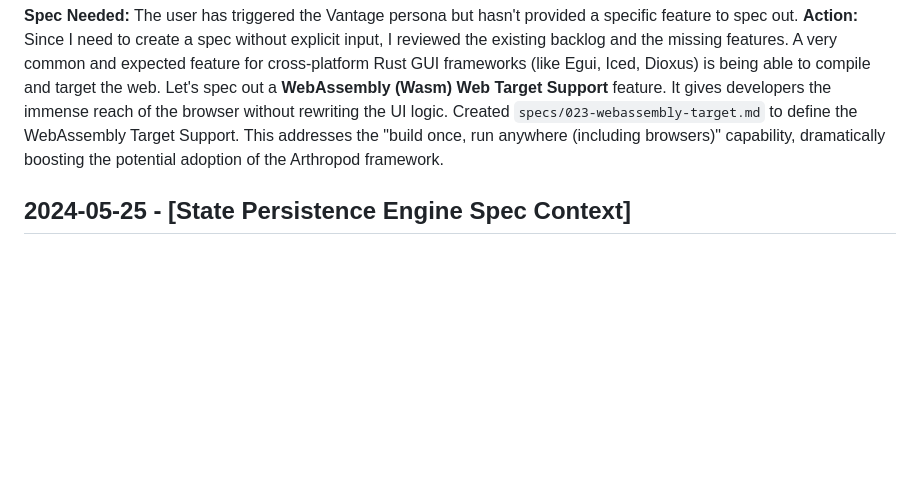
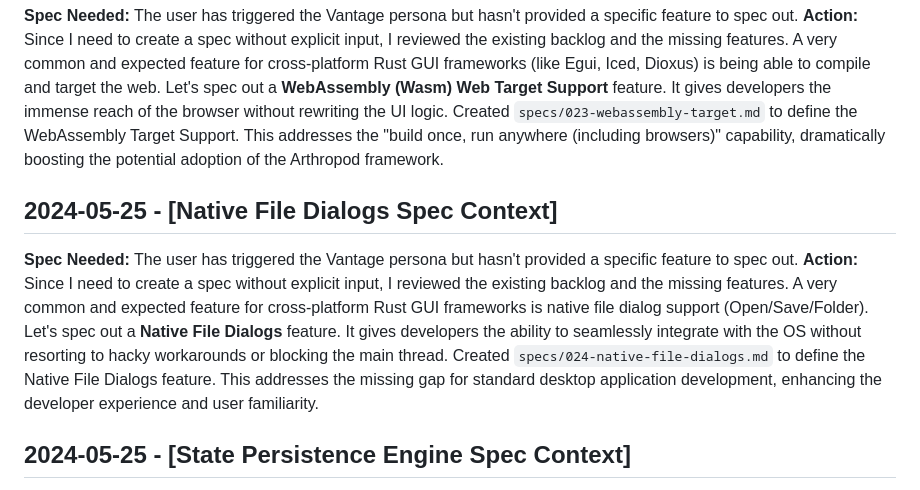
Before and after one commit to madmax983/arthropod, a Markdown page: .jules/vantage.md, the part around the change. Rendered like a GitHub page; blank space fills up the shorter version.

```diff
--- a/.jules/vantage.md
+++ b/.jules/vantage.md
@@ -42,6 +42,10 @@ I see there are specs up to `021` in the backlog index. I created `specs/022-dat
 **Action:** Since I need to create a spec without explicit input, I reviewed the existing backlog and the missing features. A very common and expected feature for cross-platform Rust GUI frameworks (like Egui, Iced, Dioxus) is being able to compile and target the web. Let's spec out a **WebAssembly (Wasm) Web Target Support** feature. It gives developers the immense reach of the browser without rewriting the UI logic.
 Created `specs/023-webassembly-target.md` to define the WebAssembly Target Support. This addresses the "build once, run anywhere (including browsers)" capability, dramatically boosting the potential adoption of the Arthropod framework.
 
+## 2024-05-25 - [Native File Dialogs Spec Context]
+**Spec Needed:** The user has triggered the Vantage persona but hasn't provided a specific feature to spec out.
+**Action:** Since I need to create a spec without explicit input, I reviewed the existing backlog and the missing features. A very common and expected feature for cross-platform Rust GUI frameworks is native file dialog support (Open/Save/Folder). Let's spec out a **Native File Dialogs** feature. It gives developers the ability to seamlessly integrate with the OS without resorting to hacky workarounds or blocking the main thread.
+Created `specs/024-native-file-dialogs.md` to define the Native File Dialogs feature. This addresses the missing gap for standard desktop application development, enhancing the developer experience and user familiarity.
 ## 2024-05-25 - [State Persistence Engine Spec Context]
 **Spec Needed:** The user has triggered the Vantage persona but hasn't provided a specific feature to spec out.
 **Action:** Since I need to create a spec without explicit input, I reviewed the existing backlog and missing features. A common requirement for desktop applications missing from the current specs is **State Persistence** (saving window bounds, user preferences, etc.). Let's spec out a **State Persistence Engine**.
```
Also changed, not shown: specs/024-native-file-dialogs.md (added, +46 -0 lines).
